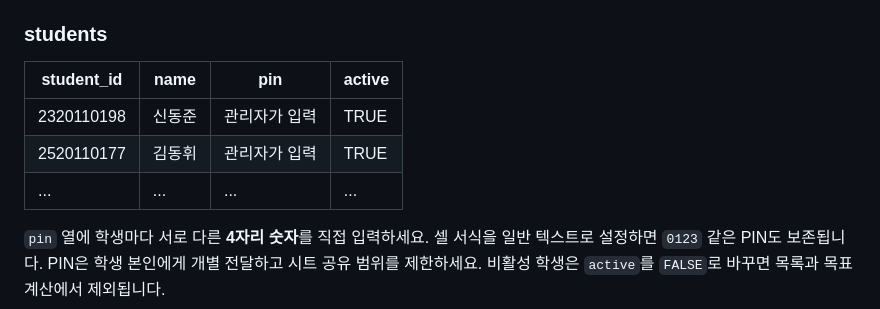
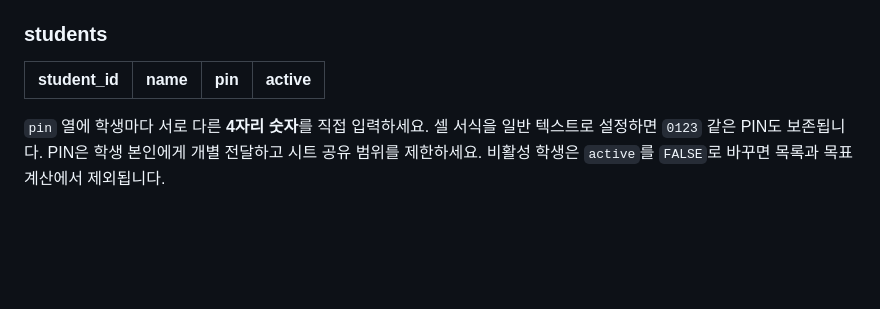
Before and after one commit to Hyeopgeon-Lee/job-apply, a Markdown page: README.md, the part around the change. GitHub-like rendering; blank space fills up the shorter version.

Commit message:
README.md 업데이트

```diff
--- a/README.md
+++ b/README.md
@@ -34,9 +34,7 @@
 
 | student_id | name | pin | active |
 |---|---|---|---|
-| 2320110198 | 신동준 | 관리자가 입력 | TRUE |
-| 2520110177 | 김동휘 | 관리자가 입력 | TRUE |
-| ... | ... | ... | ... |
+
 
 `pin` 열에 학생마다 서로 다른 **4자리 숫자**를 직접 입력하세요. 셀 서식을 일반 텍스트로 설정하면 `0123` 같은 PIN도 보존됩니다. PIN은 학생 본인에게 개별 전달하고 시트 공유 범위를 제한하세요. 비활성 학생은 `active`를 `FALSE`로 바꾸면 목록과 목표 계산에서 제외됩니다.
 
```
